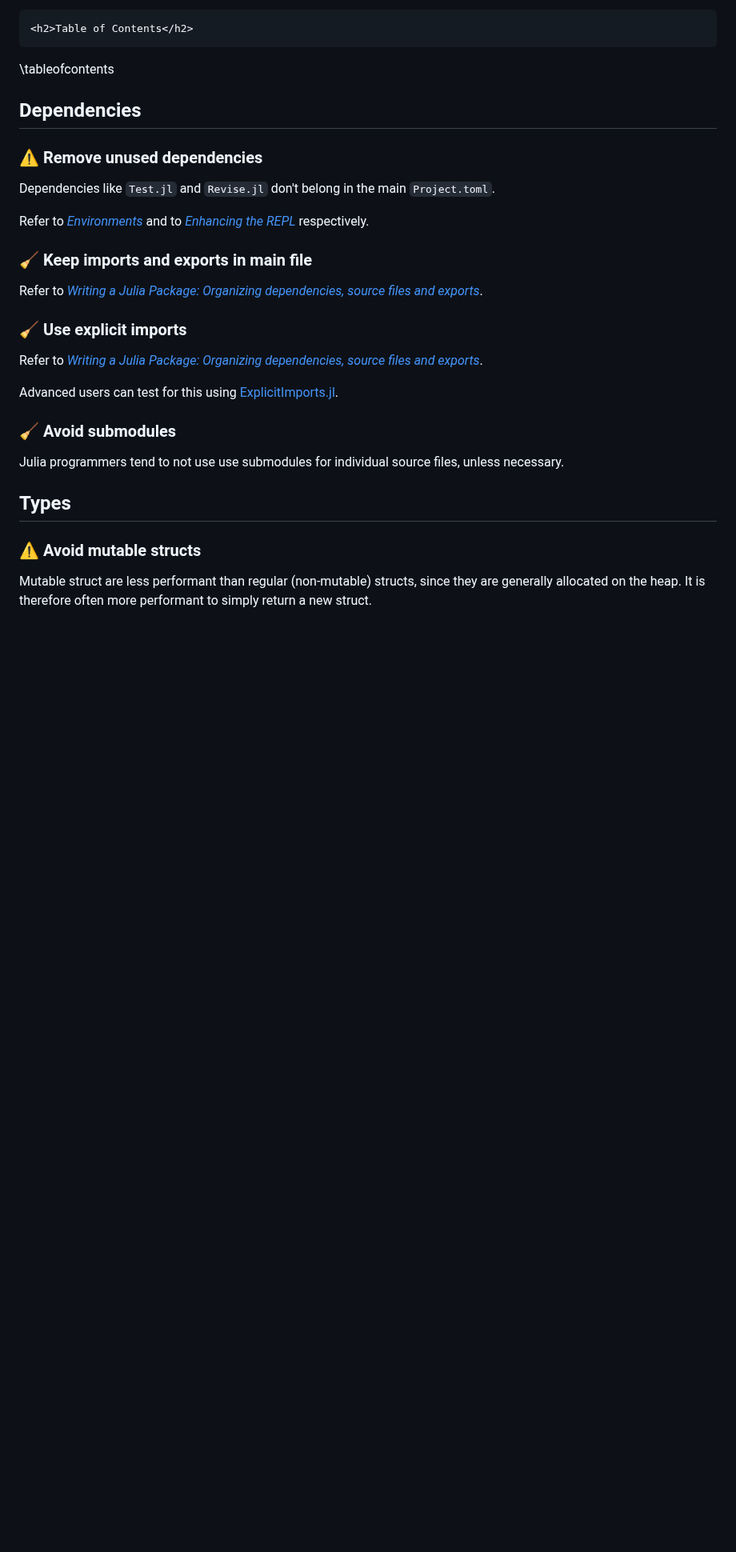
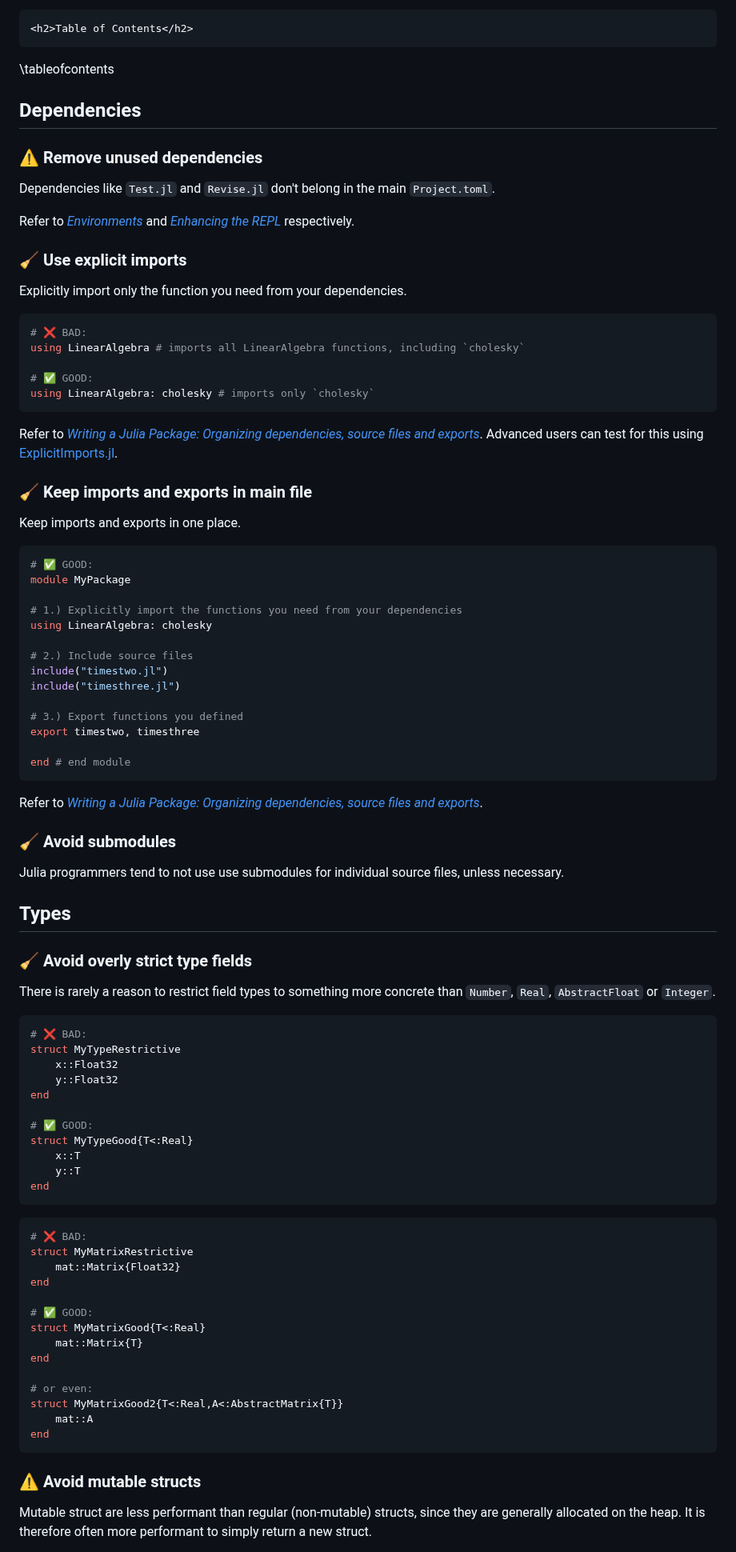
Before and after one commit to adrhill/julia-ml-course, a Markdown page: website/common-mistakes.md, the part around one of its changes. Shown at 80% size. Rendered like a GitHub page; blank space fills up the shorter version.

````diff
--- a/website/common-mistakes.md
+++ b/website/common-mistakes.md
@@ -17,18 +17,44 @@ This page contains a short summary of common mistakes (⚠️), opinionated styl
 
 Dependencies like `Test.jl` and `Revise.jl` don't belong in the main `Project.toml`.
 
-Refer to [_Environments_](/environments) and to [_Enhancing the REPL_](/repl) respectively.
+Refer to [_Environments_](/environments) and [_Enhancing the REPL_](/repl) respectively.
+
+### 🧹 Use explicit imports
+
+Explicitly import only the function you need from your dependencies.
+
+```julia
+# ❌ BAD:
+using LinearAlgebra # imports all LinearAlgebra functions, including `cholesky`
+
+# ✅ GOOD:
+using LinearAlgebra: cholesky # imports only `cholesky`
+```
+
+Refer to [_Writing a Julia Package: Organizing dependencies, source files and exports_](/write/#organizing_dependencies_source_files_and_exports).
+Advanced users can test for this using [ExplicitImports.jl](https://github.com/JuliaTesting/ExplicitImports.jl).
 
 ### 🧹 Keep imports and exports in main file
 
-Refer to [_Writing a Julia Package: Organizing dependencies, source files and exports_](/write/#organizing_dependencies_source_files_and_exports).
+Keep imports and exports in one place.
+```julia
+# ✅ GOOD:
+module MyPackage
 
+# 1.) Explicitly import the functions you need from your dependencies
+using LinearAlgebra: cholesky
 
-### 🧹 Use explicit imports
+# 2.) Include source files
+include("timestwo.jl")
+include("timesthree.jl")
+
+# 3.) Export functions you defined
+export timestwo, timesthree
+
+end # end module
+```
 
 Refer to [_Writing a Julia Package: Organizing dependencies, source files and exports_](/write/#organizing_dependencies_source_files_and_exports).
-
-Advanced users can test for this using [ExplicitImports.jl](https://github.com/JuliaTesting/ExplicitImports.jl).
 
 ### 🧹 Avoid submodules
 
@@ -36,6 +62,41 @@ Julia programmers tend to not use use submodules for individual source files, un
 
 ## Types
 
+### 🧹 Avoid overly strict type fields
+
+There is rarely a reason to restrict field types to something more concrete than `Number`, `Real`, `AbstractFloat` or `Integer`.
+
+```julia
+# ❌ BAD:
+struct MyTypeRestrictive
+    x::Float32
+    y::Float32
+end
+
+# ✅ GOOD:
+struct MyTypeGood{T<:Real}
+    x::T
+    y::T
+end
+```
+
+```julia
+# ❌ BAD:
+struct MyMatrixRestrictive
+    mat::Matrix{Float32}
+end
+
+# ✅ GOOD:
+struct MyMatrixGood{T<:Real}
+    mat::Matrix{T}
+end
+
+# or even:
+struct MyMatrixGood2{T<:Real,A<:AbstractMatrix{T}}
+    mat::A
+end
+```
+
 ### ⚠️ Avoid mutable structs
 
 Mutable struct are less performant than regular (non-mutable) structs, since they are generally allocated on the heap.
````
Also changed, not shown: other parts of website/common-mistakes.md (+82 -2 lines).
